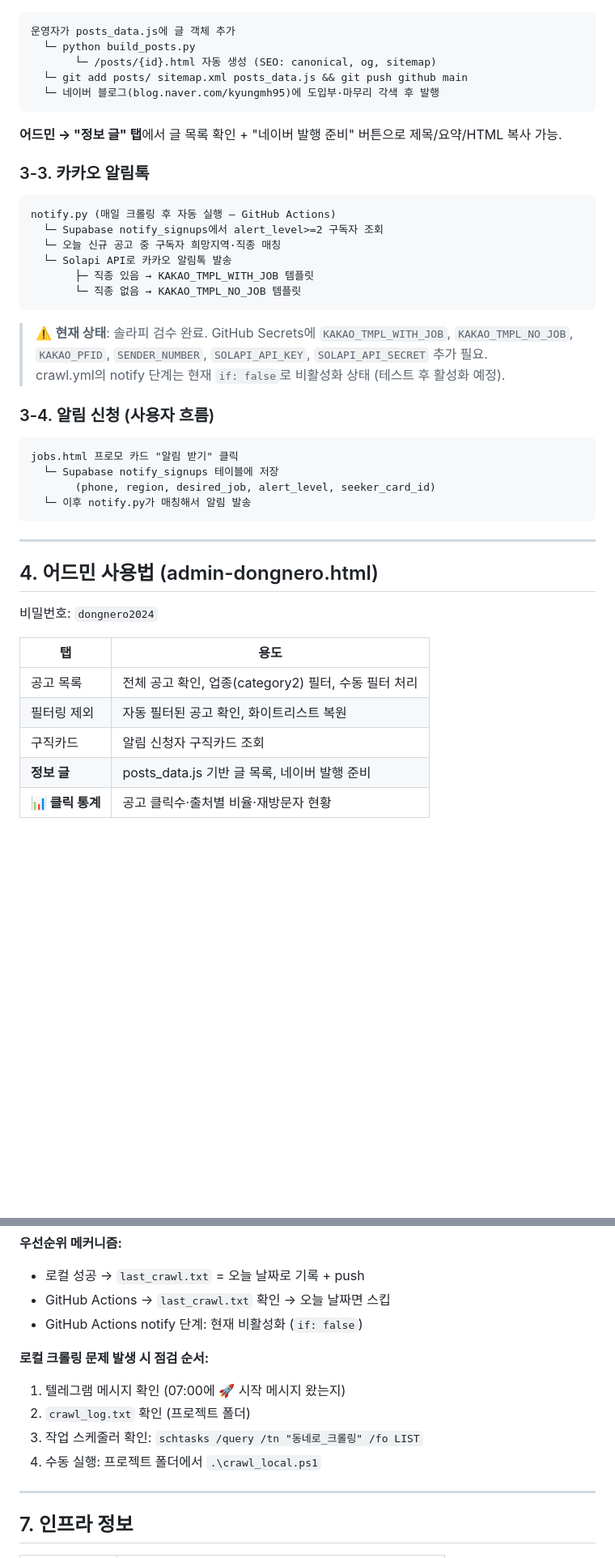
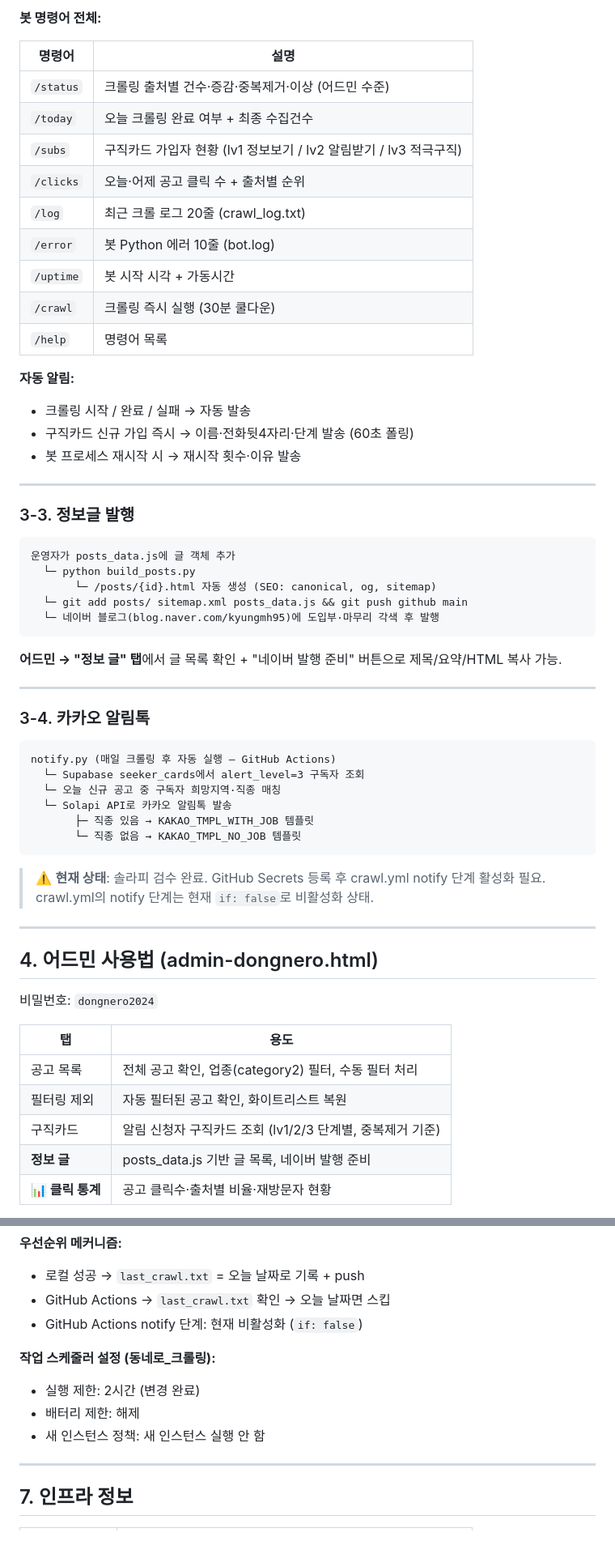
Before and after one commit to jnyoong/dongnero, a Markdown page: GUIDE.md, 2 parts joined by grey strips. Shown at 81% size. Drawn GitHub-style; blank space fills up the shorter version.

````diff
--- a/GUIDE.md
+++ b/GUIDE.md
@@ -86,3 +109,25 @@ crawl_local.ps1 실행
+**봇 명령어 전체:**
+
+| 명령어 | 설명 |
+|--------|------|
+| `/status` | 크롤링 출처별 건수·증감·중복제거·이상 (어드민 수준) |
+| `/today` | 오늘 크롤링 완료 여부 + 최종 수집건수 |
+| `/subs` | 구직카드 가입자 현황 (lv1 정보보기 / lv2 알림받기 / lv3 적극구직) |
+| `/clicks` | 오늘·어제 공고 클릭 수 + 출처별 순위 |
+| `/log` | 최근 크롤 로그 20줄 (crawl_log.txt) |
+| `/error` | 봇 Python 에러 10줄 (bot.log) |
+| `/uptime` | 봇 시작 시각 + 가동시간 |
+| `/crawl` | 크롤링 즉시 실행 (30분 쿨다운) |
+| `/help` | 명령어 목록 |
+
+**자동 알림:**
+- 크롤링 시작 / 완료 / 실패 → 자동 발송
+- 구직카드 신규 가입 즉시 → 이름·전화뒷4자리·단계 발송 (60초 폴링)
+- 봇 프로세스 재시작 시 → 재시작 횟수·이유 발송
+
+---
+
+### 3-3. 정보글 발행
 
 ```
 운영자가 posts_data.js에 글 객체 추가
@@ -94,28 +139,21 @@ crawl_local.ps1 실행
 
 **어드민 → "정보 글" 탭**에서 글 목록 확인 + "네이버 발행 준비" 버튼으로 제목/요약/HTML 복사 가능.
 
-### 3-3. 카카오 알림톡
+---
+
+### 3-4. 카카오 알림톡
 
 ```
 notify.py (매일 크롤링 후 자동 실행 — GitHub Actions)
-  └─ Supabase notify_signups에서 alert_level>=2 구독자 조회
+  └─ Supabase seeker_cards에서 alert_level=3 구독자 조회
   └─ 오늘 신규 공고 중 구독자 희망지역·직종 매칭
   └─ Solapi API로 카카오 알림톡 발송
        ├─ 직종 있음 → KAKAO_TMPL_WITH_JOB 템플릿
        └─ 직종 없음 → KAKAO_TMPL_NO_JOB 템플릿
 ```
 
-> ⚠️ **현재 상태**: 솔라피 검수 완료. GitHub Secrets에 `KAKAO_TMPL_WITH_JOB`, `KAKAO_TMPL_NO_JOB`, `KAKAO_PFID`, `SENDER_NUMBER`, `SOLAPI_API_KEY`, `SOLAPI_API_SECRET` 추가 필요.
-> crawl.yml의 notify 단계는 현재 `if: false`로 비활성화 상태 (테스트 후 활성화 예정).
-
-### 3-4. 알림 신청 (사용자 흐름)
-
-```
-jobs.html 프로모 카드 "알림 받기" 클릭
-  └─ Supabase notify_signups 테이블에 저장
-       (phone, region, desired_job, alert_level, seeker_card_id)
-  └─ 이후 notify.py가 매칭해서 알림 발송
-```
+> ⚠️ **현재 상태**: 솔라피 검수 완료. GitHub Secrets 등록 후 crawl.yml notify 단계 활성화 필요.
+> crawl.yml의 notify 단계는 현재 `if: false`로 비활성화 상태.
 
 ---
 
@@ -127,7 +165,7 @@ jobs.html 프로모 카드 "알림 받기" 클릭
 |----|------|
 | 공고 목록 | 전체 공고 확인, 업종(category2) 필터, 수동 필터 처리 |
 | 필터링 제외 | 자동 필터된 공고 확인, 화이트리스트 복원 |
-| 구직카드 | 알림 신청자 구직카드 조회 |
+| 구직카드 | 알림 신청자 구직카드 조회 (lv1/2/3 단계별, 중복제거 기준) |
 | **정보 글** | posts_data.js 기반 글 목록, 네이버 발행 준비 |
 | **📊 클릭 통계** | 공고 클릭수·출처별 비율·재방문자 현황 |
 
@@ -165,11 +203,10 @@ Claude가 자동으로:
 - GitHub Actions → `last_crawl.txt` 확인 → 오늘 날짜면 스킵
 - GitHub Actions notify 단계: 현재 비활성화 (`if: false`)
 
-**로컬 크롤링 문제 발생 시 점검 순서:**
-1. 텔레그램 메시지 확인 (07:00에 🚀 시작 메시지 왔는지)
-2. `crawl_log.txt` 확인 (프로젝트 폴더)
-3. 작업 스케줄러 확인: `schtasks /query /tn "동네로_크롤링" /fo LIST`
-4. 수동 실행: 프로젝트 폴더에서 `.\crawl_local.ps1`
+**작업 스케줄러 설정 (동네로_크롤링):**
+- 실행 제한: 2시간 (변경 완료)
+- 배터리 제한: 해제
+- 새 인스턴스 정책: 새 인스턴스 실행 안 함
 
 ---
 
````
Also changed, not shown: other parts of GUIDE.md (+51 -25 lines).
